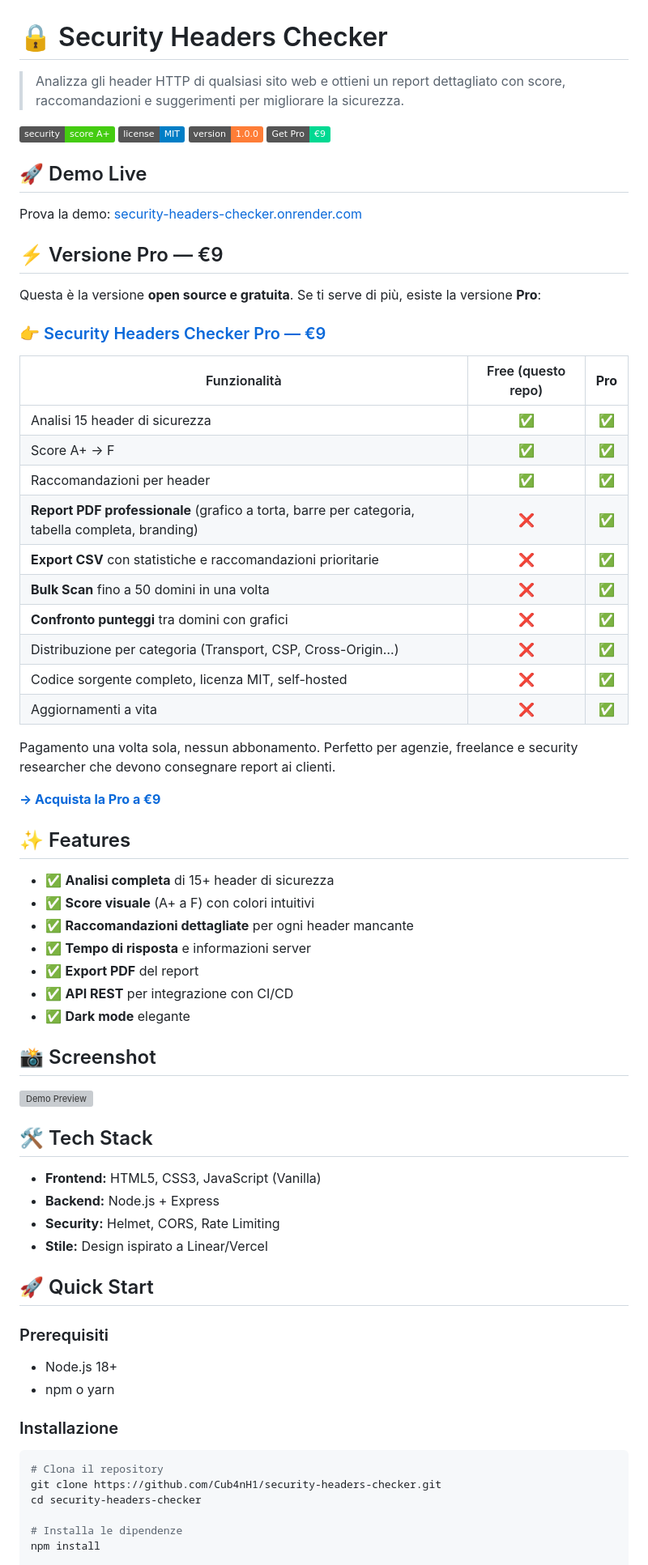
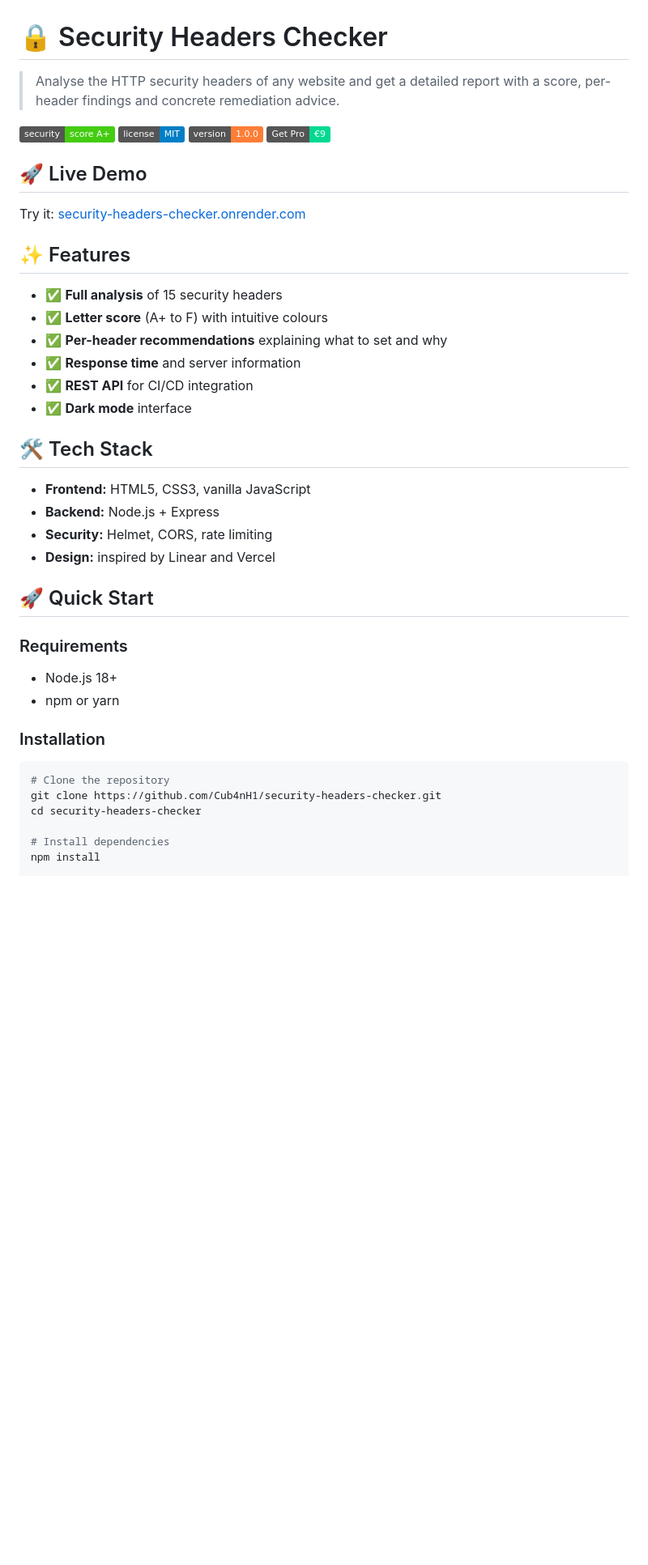
Before and after one commit to Cub4nH1/security-headers-checker, a Markdown page: README.md, the part around one of its changes. Shown at 81% size. GitHub-like rendering; badges without logos; blank space fills up the shorter version; grey boxes are pictures that could not be loaded.

````diff
--- a/README.md
+++ b/README.md
@@ -1,74 +1,46 @@
 # 🔒 Security Headers Checker
 
-> Analizza gli header HTTP di qualsiasi sito web e ottieni un report dettagliato con score, raccomandazioni e suggerimenti per migliorare la sicurezza.
+> Analyse the HTTP security headers of any website and get a detailed report with a score, per-header findings and concrete remediation advice.
 
 ![Security Score](https://img.shields.io/badge/security-score%20A%2B-brightgreen)
 ![License](https://img.shields.io/badge/license-MIT-blue)
 ![Version](https://img.shields.io/badge/version-1.0.0-orange)
 [![Get Pro](https://img.shields.io/badge/Get%20Pro-%E2%82%AC9-00d992?style=flat&logo=gumroad&logoColor=white)](https://cub4nh1.gumroad.com/l/security-checker-pro)
 
-## 🚀 Demo Live
+## 🚀 Live Demo
 
-Prova la demo: [security-headers-checker.onrender.com](https://security-headers-checker.onrender.com)
-
-## ⚡ Versione Pro — €9
-
-Questa è la versione **open source e gratuita**. Se ti serve di più, esiste la versione **Pro**:
-
-### 👉 [Security Headers Checker Pro — €9](https://cub4nh1.gumroad.com/l/security-checker-pro)
-
-| Funzionalità | Free (questo repo) | **Pro** |
-|---|:---:|:---:|
-| Analisi 15 header di sicurezza | ✅ | ✅ |
-| Score A+ → F | ✅ | ✅ |
-| Raccomandazioni per header | ✅ | ✅ |
-| **Report PDF professionale** (grafico a torta, barre per categoria, tabella completa, branding) | ❌ | ✅ |
-| **Export CSV** con statistiche e raccomandazioni prioritarie | ❌ | ✅ |
-| **Bulk Scan** fino a 50 domini in una volta | ❌ | ✅ |
-| **Confronto punteggi** tra domini con grafici | ❌ | ✅ |
-| Distribuzione per categoria (Transport, CSP, Cross-Origin…) | ❌ | ✅ |
-| Codice sorgente completo, licenza MIT, self-hosted | ❌ | ✅ |
-| Aggiornamenti a vita | ❌ | ✅ |
-
-Pagamento una volta sola, nessun abbonamento. Perfetto per agenzie, freelance e security researcher che devono consegnare report ai clienti.
-
-**[→ Acquista la Pro a €9](https://cub4nh1.gumroad.com/l/security-checker-pro)**
+Try it: [security-headers-checker.onrender.com](https://security-headers-checker.onrender.com)
 
 ## ✨ Features
 
-- ✅ **Analisi completa** di 15+ header di sicurezza
-- ✅ **Score visuale** (A+ a F) con colori intuitivi
-- ✅ **Raccomandazioni dettagliate** per ogni header mancante
-- ✅ **Tempo di risposta** e informazioni server
-- ✅ **Export PDF** del report
-- ✅ **API REST** per integrazione con CI/CD
-- ✅ **Dark mode** elegante
-
-## 📸 Screenshot
-
-![Demo Preview](demo-screenshot.png)
+- ✅ **Full analysis** of 15 security headers
+- ✅ **Letter score** (A+ to F) with intuitive colours
+- ✅ **Per-header recommendations** explaining what to set and why
+- ✅ **Response time** and server information
+- ✅ **REST API** for CI/CD integration
+- ✅ **Dark mode** interface
 
 ## 🛠️ Tech Stack
 
-- **Frontend:** HTML5, CSS3, JavaScript (Vanilla)
+- **Frontend:** HTML5, CSS3, vanilla JavaScript
 - **Backend:** Node.js + Express
-- **Security:** Helmet, CORS, Rate Limiting
-- **Stile:** Design ispirato a Linear/Vercel
+- **Security:** Helmet, CORS, rate limiting
+- **Design:** inspired by Linear and Vercel
 
 ## 🚀 Quick Start
 
-### Prerequisiti
+### Requirements
 
 - Node.js 18+
-- npm o yarn
+- npm or yarn
 
-### Installazione
+### Installation
 
 ```bash
-# Clona il repository
+# Clone the repository
 git clone https://github.com/Cub4nH1/security-headers-checker.git
 cd security-headers-checker
 
-# Installa le dipendenze
+# Install dependencies
 npm install
 
````
Also changed, not shown: other parts of README.md (+65 -37 lines).
